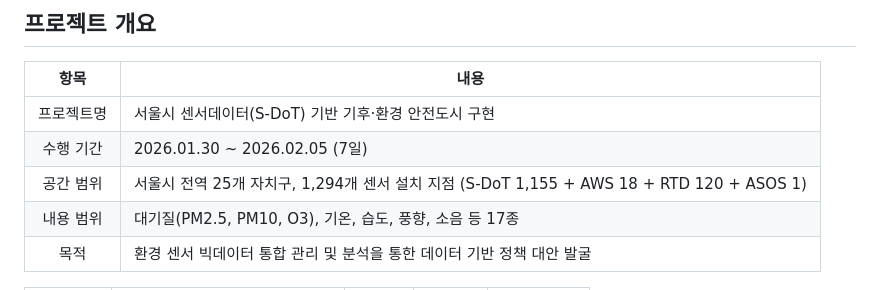
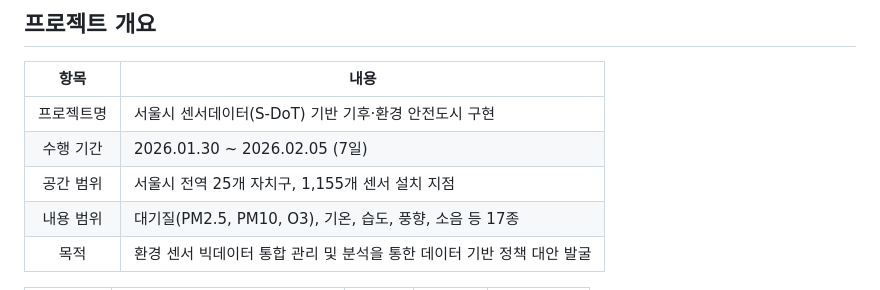
Before and after one commit to Technoetic/seoul-smartcity-dashboard, a Markdown page: README.md, the part around the change. GitHub-like rendering.

```diff
--- a/README.md
+++ b/README.md
@@ -29,7 +29,7 @@
 |:----:|------|
 | 프로젝트명 | 서울시 센서데이터(S-DoT) 기반 기후·환경 안전도시 구현 |
 | 수행 기간 | 2026.01.30 ~ 2026.02.05 (7일) |
-| 공간 범위 | 서울시 전역 25개 자치구, 1,294개 센서 설치 지점 (S-DoT 1,155 + AWS 18 + RTD 120 + ASOS 1) |
+| 공간 범위 | 서울시 전역 25개 자치구, 1,155개 센서 설치 지점  |
 | 내용 범위 | 대기질(PM2.5, PM10, O3), 기온, 습도, 풍향, 소음 등 17종 |
 | 목적 | 환경 센서 빅데이터 통합 관리 및 분석을 통한 데이터 기반 정책 대안 발굴 |
 
```
